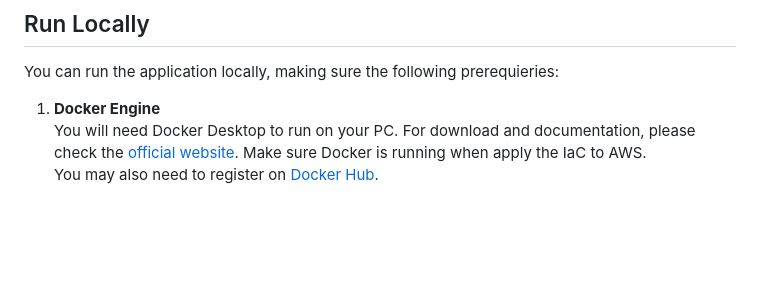
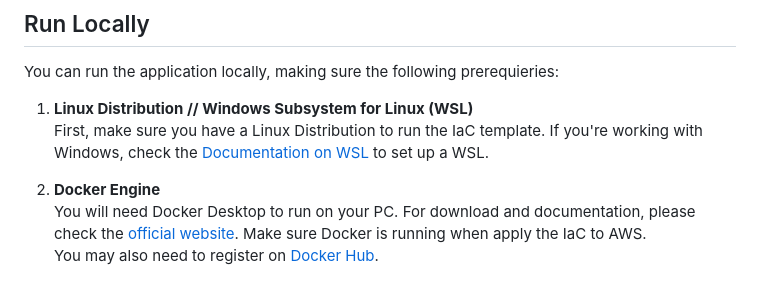
Before and after one commit to slayvi/fm2p, a Markdown page: README.md, the part around the change. GitHub-like rendering; blank space fills up the shorter version.

```diff
--- a/README.md
+++ b/README.md
@@ -17,7 +17,11 @@ The application for the cloud, incl. Terraform code to create infrastructure on
 ## Run Locally
 You can run the application locally, making sure the following prerequieries:
 
-1. **Docker Engine** <br />
+
+1. **Linux Distribution // Windows Subsystem for Linux (WSL)** <br />
+First, make sure you have a Linux Distribution to run the IaC template. If you're working with Windows, check the [Documentation on WSL](https://learn.microsoft.com/en-us/windows/wsl/) to set up a WSL.
+
+2. **Docker Engine** <br />
 You will need Docker Desktop to run on your PC. For download and documentation, please check the [official website](https://www.docker.com/). Make sure Docker is running when apply the IaC to AWS. <br />
 You may also need to register on [Docker Hub](https://hub.docker.com/).
 
```
